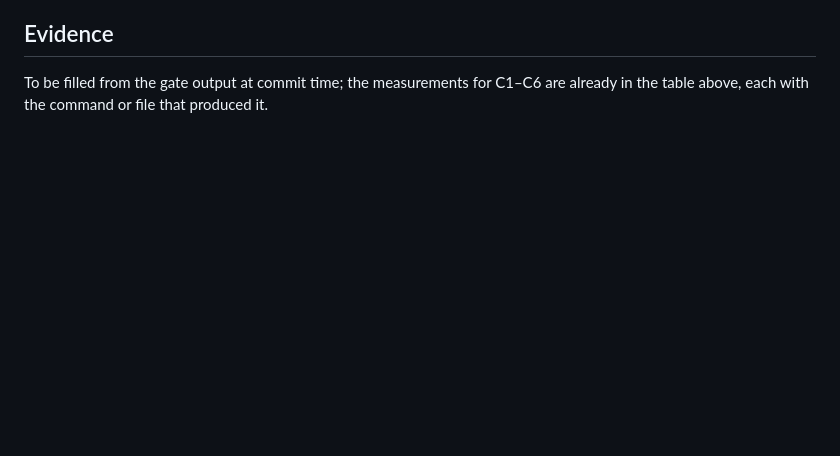
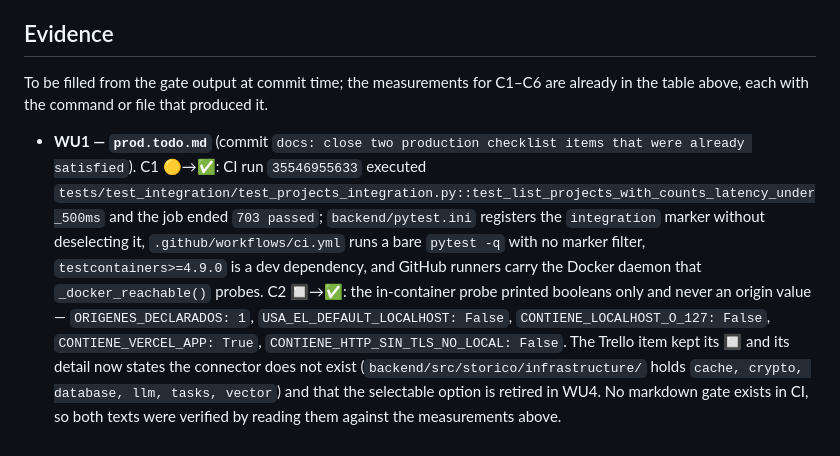
Before and after one commit to alvaldes/storico, a Markdown page: odd/tasks/prod-checklist-honesty.md, the part around one of its changes. GitHub-like rendering; blank space fills up the shorter version.

```diff
--- a/odd/tasks/prod-checklist-honesty.md
+++ b/odd/tasks/prod-checklist-honesty.md
@@ -135,3 +135,5 @@ from the per-workspace prompt config (`extraction_task.py:349` →
 
 To be filled from the gate output at commit time; the measurements for C1–C6 are already in the table
 above, each with the command or file that produced it.
+
+- **WU1 — `prod.todo.md`** (commit `docs: close two production checklist items that were already satisfied`). C1 🟡→✅: CI run `35546955633` executed `tests/test_integration/test_projects_integration.py::test_list_projects_with_counts_latency_under_500ms` and the job ended `703 passed`; `backend/pytest.ini` registers the `integration` marker without deselecting it, `.github/workflows/ci.yml` runs a bare `pytest -q` with no marker filter, `testcontainers>=4.9.0` is a dev dependency, and GitHub runners carry the Docker daemon that `_docker_reachable()` probes. C2 🔲→✅: the in-container probe printed booleans only and never an origin value — `ORIGENES_DECLARADOS: 1`, `USA_EL_DEFAULT_LOCALHOST: False`, `CONTIENE_LOCALHOST_O_127: False`, `CONTIENE_VERCEL_APP: True`, `CONTIENE_HTTP_SIN_TLS_NO_LOCAL: False`. The Trello item kept its 🔲 and its detail now states the connector does not exist (`backend/src/storico/infrastructure/` holds `cache, crypto, database, llm, tasks, vector`) and that the selectable option is retired in WU4. No markdown gate exists in CI, so both texts were verified by reading them against the measurements above.
```
Also changed, not shown: other parts of odd/tasks/prod-checklist-honesty.md (+1 -1 lines), prod.todo.md (+3 -3 lines).
